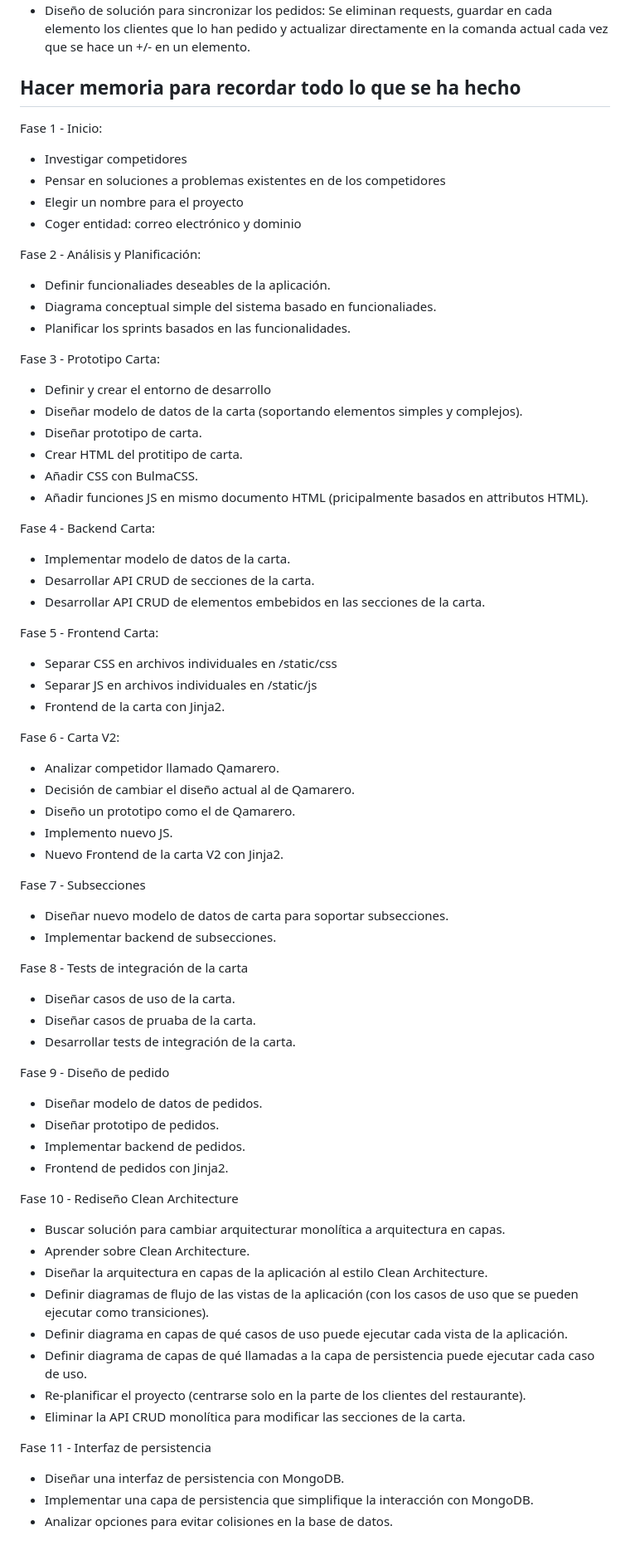
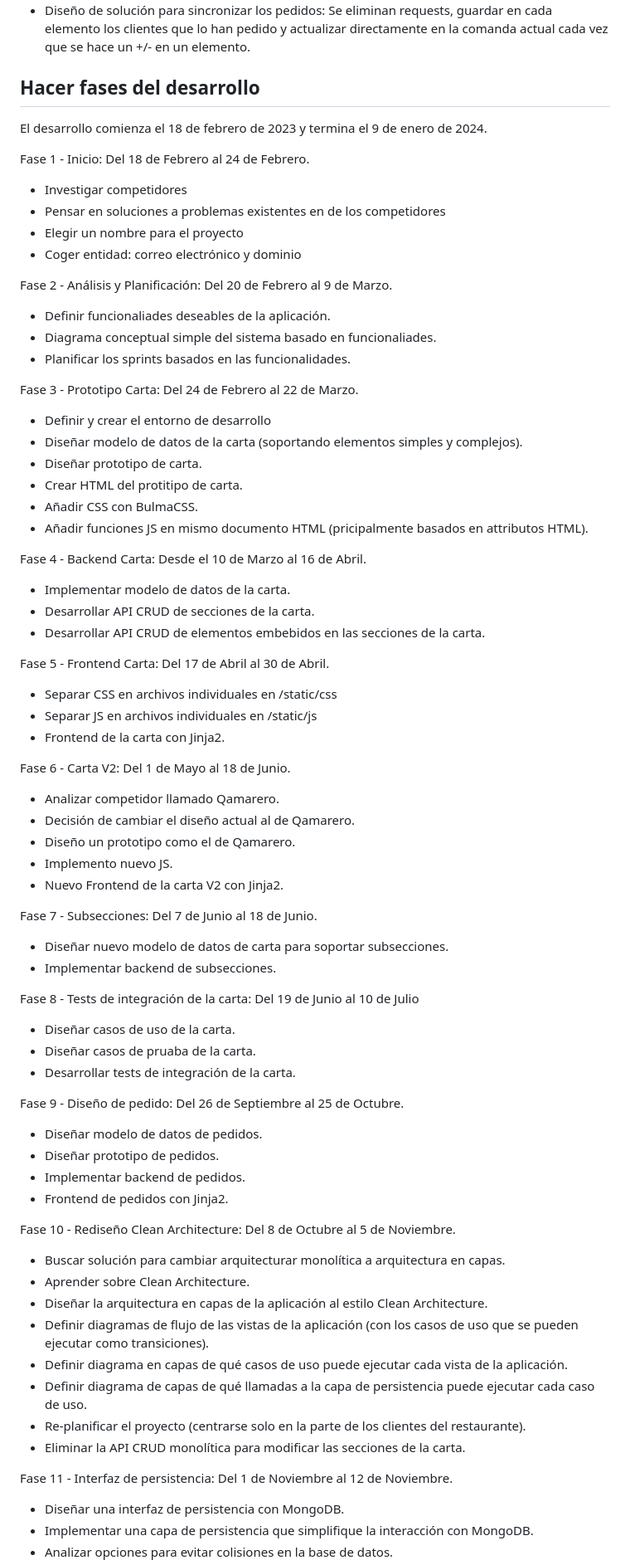
Before and after one commit to pabenito/QRest, a Markdown page: memoria/sprints.md, the part around one of its changes. Shown at 83% size. GitHub-like rendering; blank space fills up the shorter version.

```diff
--- a/memoria/sprints.md
+++ b/memoria/sprints.md
@@ -138,20 +166,22 @@ Sprint 7:
 - Planear cómo resolver problema de volver a la carta desde la página del peido.
 - Diseño de solución para sincronizar los pedidos: Se eliminan requests, guardar en cada elemento los clientes que lo han pedido y actualizar directamente en la comanda actual cada vez que se hace un +/- en un elemento.
 
-## Hacer memoria para recordar todo lo que se ha hecho
+## Hacer fases del desarrollo
 
-Fase 1 - Inicio:
+El desarrollo comienza el 18 de febrero de 2023 y termina el 9 de enero de 2024.
+
+Fase 1 - Inicio: Del 18 de Febrero al 24 de Febrero.
 - Investigar competidores
 - Pensar en soluciones a problemas existentes en de los competidores
 - Elegir un nombre para el proyecto
 - Coger entidad: correo electrónico y dominio
 
-Fase 2 - Análisis y Planificación:
+Fase 2 - Análisis y Planificación: Del 20 de Febrero al 9 de Marzo.
 - Definir funcionaliades deseables de la aplicación.
 - Diagrama conceptual simple del sistema basado en funcionaliades.
 - Planificar los sprints basados en las funcionalidades.
 
-Fase 3 - Prototipo Carta:
+Fase 3 - Prototipo Carta: Del 24 de Febrero al 22 de Marzo.
 - Definir y crear el entorno de desarrollo
 - Diseñar modelo de datos de la carta (soportando elementos simples y complejos).
 - Diseñar prototipo de carta.
@@ -159,39 +189,39 @@ Fase 3 - Prototipo Carta:
 - Añadir CSS con BulmaCSS.
 - Añadir funciones JS en mismo documento HTML (pricipalmente basados en attributos HTML).
 
-Fase 4 - Backend Carta:
+Fase 4 - Backend Carta: Desde el 10 de Marzo al 16 de Abril.
 - Implementar modelo de datos de la carta.
 - Desarrollar API CRUD de secciones de la carta.
 - Desarrollar API CRUD de elementos embebidos en las secciones de la carta.
 
-Fase 5 - Frontend Carta:
+Fase 5 - Frontend Carta: Del 17 de Abril al 30 de Abril.
 - Separar CSS en archivos individuales en /static/css
 - Separar JS en archivos individuales en /static/js
 - Frontend de la carta con Jinja2.
 
-Fase 6 - Carta V2:
+Fase 6 - Carta V2: Del 1 de Mayo al 18 de Junio.
 - Analizar competidor llamado Qamarero.
 - Decisión de cambiar el diseño actual al de Qamarero.
 - Diseño un prototipo como el de Qamarero.
 - Implemento nuevo JS.
 - Nuevo Frontend de la carta V2 con Jinja2.
 
-Fase 7 - Subsecciones
+Fase 7 - Subsecciones: Del 7 de Junio al 18 de Junio.
 - Diseñar nuevo modelo de datos de carta para soportar subsecciones.
 - Implementar backend de subsecciones.
 
-Fase 8 - Tests de integración de la carta
+Fase 8 - Tests de integración de la carta: Del 19 de Junio al 10 de Julio
 - Diseñar casos de uso de la carta.
 - Diseñar casos de pruaba de la carta.
 - Desarrollar tests de integración de la carta.
 
-Fase 9 - Diseño de pedido
+Fase 9 - Diseño de pedido: Del 26 de Septiembre al 25 de Octubre.
 - Diseñar modelo de datos de pedidos.
 - Diseñar prototipo de pedidos.
 - Implementar backend de pedidos.
 - Frontend de pedidos con Jinja2.
 
-Fase 10 - Rediseño Clean Architecture
+Fase 10 - Rediseño Clean Architecture: Del 8 de Octubre al 5 de Noviembre.
 - Buscar solución para cambiar arquitecturar monolítica a arquitectura en capas.
 - Aprender sobre Clean Architecture.
 - Diseñar la arquitectura en capas de la aplicación al estilo Clean Architecture.
@@ -201,7 +231,7 @@ Fase 10 - Rediseño Clean Architecture
 - Re-planificar el proyecto (centrarse solo en la parte de los clientes del restaurante).
 - Eliminar la API CRUD monolítica para modificar las secciones de la carta.
 
-Fase 11 - Interfaz de persistencia
+Fase 11 - Interfaz de persistencia: Del 1 de Noviembre al 12 de Noviembre.
 - Diseñar una interfaz de persistencia con MongoDB.
 - Implementar una capa de persistencia que simplifique la interacción con MongoDB.
 - Analizar opciones para evitar colisiones en la base de datos.
```
Also changed, not shown: other parts of memoria/sprints.md (+103 -75 lines).
